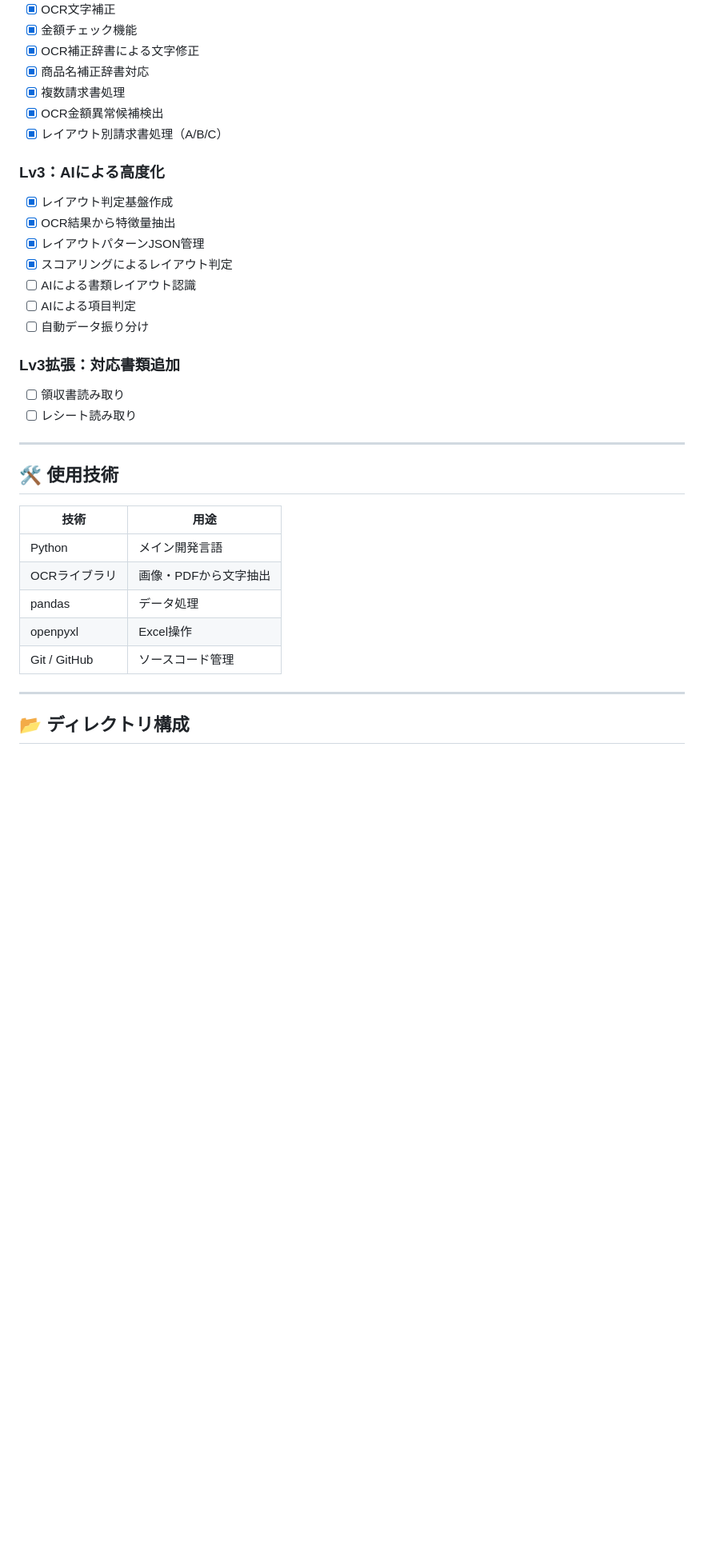
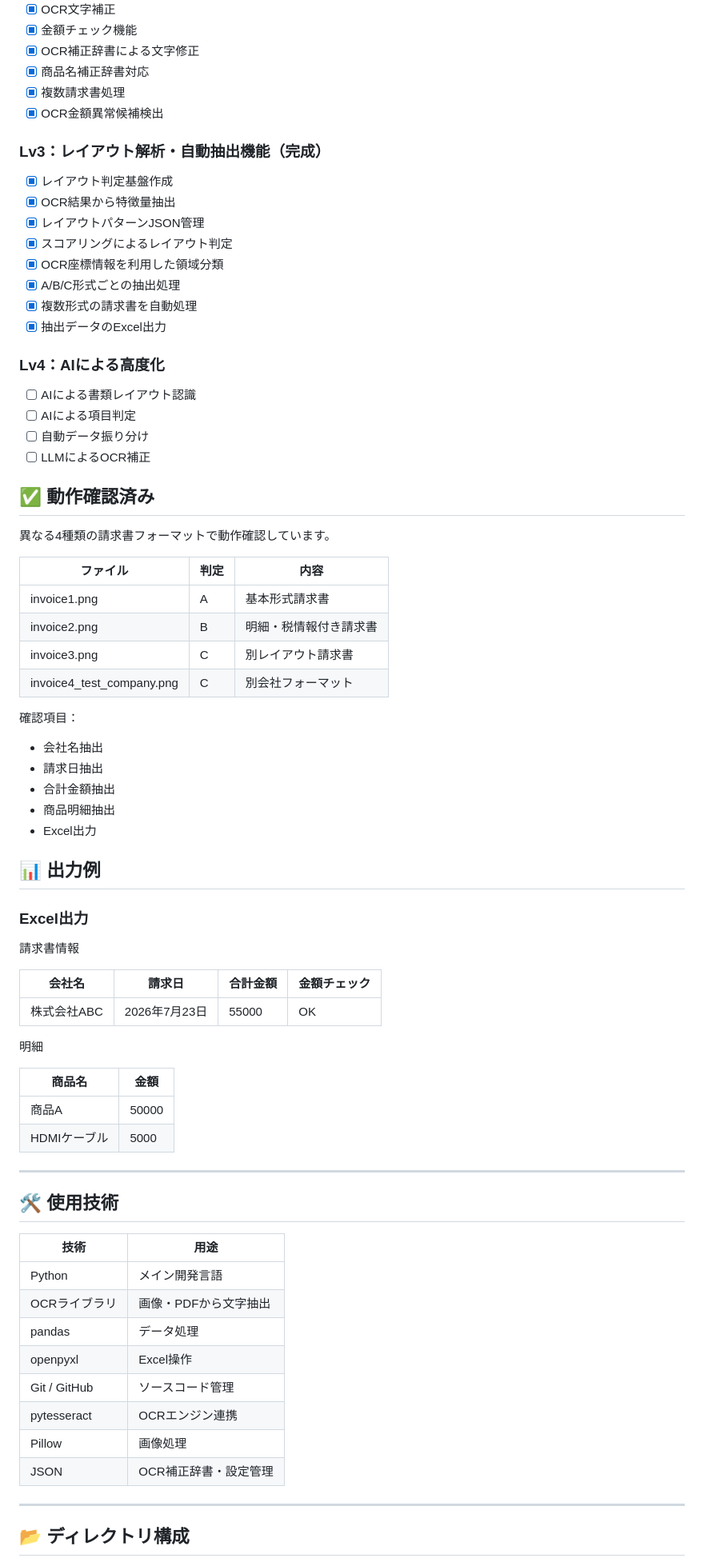
Before and after one commit to masae105/ocr-ai-tool, a Markdown page: README.md, the part around one of its changes. Shown at 80% size. Rendered like a GitHub page; blank space fills up the shorter version.

```diff
--- a/README.md
+++ b/README.md
@@ -68,23 +68,60 @@ Excel出力
 * [x] 商品名補正辞書対応
 * [x] 複数請求書処理
 * [x] OCR金額異常候補検出
-* [x] レイアウト別請求書処理（A/B/C）
 
-### Lv3：AIによる高度化
+### Lv3：レイアウト解析・自動抽出機能（完成）
 
 * [x] レイアウト判定基盤作成
 * [x] OCR結果から特徴量抽出
 * [x] レイアウトパターンJSON管理
 * [x] スコアリングによるレイアウト判定
+* [x] OCR座標情報を利用した領域分類
+* [x] A/B/C形式ごとの抽出処理
+* [x] 複数形式の請求書を自動処理
+* [x] 抽出データのExcel出力
+
+### Lv4：AIによる高度化
+
 * [ ] AIによる書類レイアウト認識
 * [ ] AIによる項目判定
 * [ ] 自動データ振り分け
+* [ ] LLMによるOCR補正
 
-### Lv3拡張：対応書類追加
+## ✅ 動作確認済み
 
-* [ ] 領収書読み取り
-* [ ] レシート読み取り
+異なる4種類の請求書フォーマットで動作確認しています。
 
+| ファイル | 判定 | 内容 |
+|---|---|---|
+| invoice1.png | A | 基本形式請求書 |
+| invoice2.png | B | 明細・税情報付き請求書 |
+| invoice3.png | C | 別レイアウト請求書 |
+| invoice4_test_company.png | C | 別会社フォーマット |
+
+確認項目：
+
+- 会社名抽出
+- 請求日抽出
+- 合計金額抽出
+- 商品明細抽出
+- Excel出力
+
+## 📊 出力例
+
+### Excel出力
+
+請求書情報
+
+|会社名|請求日|合計金額|金額チェック|
+|-|-|-|-|
+|株式会社ABC|2026年7月23日|55000|OK|
+
+明細
+
+|商品名|金額|
+|-|-|
+|商品A|50000|
+|HDMIケーブル|5000|
 ---
 
 ## 🛠 使用技術
@@ -96,7 +133,9 @@ Excel出力
 | pandas       | データ処理        |
 | openpyxl     | Excel操作      |
 | Git / GitHub | ソースコード管理     |
-
+| pytesseract | OCRエンジン連携 |
+| Pillow | 画像処理 |
+| JSON | OCR補正辞書・設定管理 |
 ---
 
 ## 📂 ディレクトリ構成
```
Also changed, not shown: other parts of README.md (+57 -26 lines).
